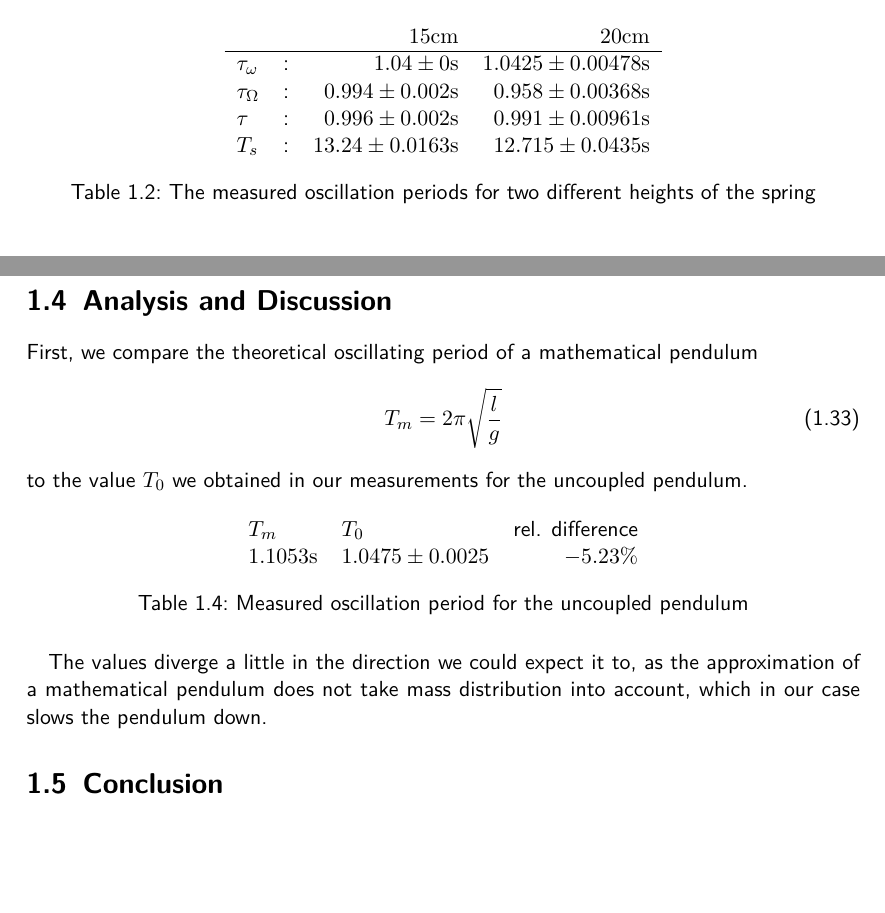
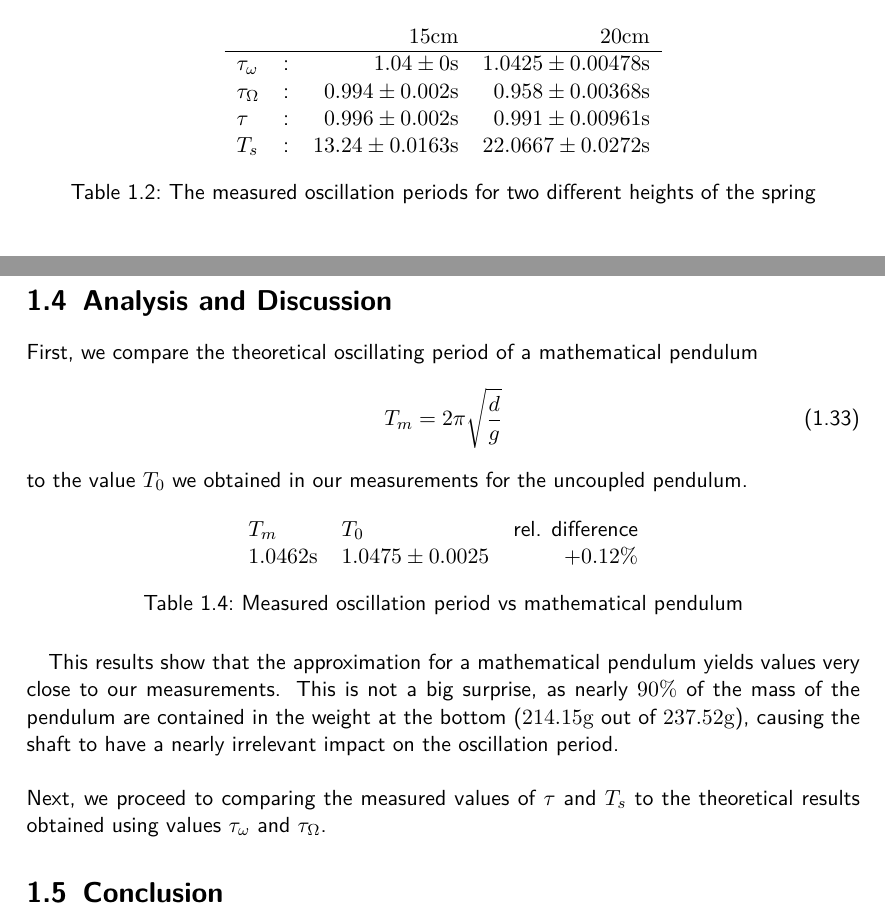
Before and after one commit to HappyEmu/physics-reports, a LaTeX thesis (exp7/report/report7.tex): two parts of pages 9 and 10 of 11, joined at a grey line, cut so that both start at the same text, the shorter picture padded with empty space. Compiled offline with pdfLaTeX.

Commit message:
further work on analysis
	modified:   exp7/report/report7.tex

```diff
--- a/exp7/report/report7.tex
+++ b/exp7/report/report7.tex
@@ -262,7 +262,7 @@ For the first series of measurements, one pendulum is detached from the spring,
 	$\tau_\omega$&:&$1.04\pm 0 \unit{s}$&$1.0425\pm 0.00478\unit{s}$\\
 	$\tau_\Omega$&:&$0.994\pm 0.002 \unit{s}$&$0.958\pm 0.00368\unit{s}$\\
 	$\tau$&:&$0.996\pm 0.002 \unit{s}$&$0.991\pm 0.00961\unit{s}$\\
-	$T_s$&:&$13.24\pm 0.0163 \unit{s}$&$12.715\pm 0.0435\unit{s}$\\
+	$T_s$&:&$13.24\pm 0.0163 \unit{s}$&$22.0667\pm 0.0272\unit{s}$\\
 	\end{tabular}
 	\caption{The measured oscillation periods for two different heights of the spring}
 \end{table}
@@ -277,20 +277,20 @@ For the first series of measurements, one pendulum is detached from the spring,
 \section{Analysis and Discussion}
 First, we compare the theoretical oscillating period of a mathematical pendulum
 \begin{equation}
-	T_m=2\pi\sqrt{\frac{l}{g}}
+	T_m=2\pi\sqrt{\frac{d}{g}}
 \end{equation}
 to the value $T_0$ we obtained in our measurements for the uncoupled pendulum.
 \begin{table}[H]
 	\centering
 	\begin{tabular}{llr}
 		$T_m$&$T_0$&rel. difference\\
-		$1.1053 \unit{s}$&$1.0475 \pm 0.0025$ & $-5.23\%$
+		$1.0462 \unit{s}$&$1.0475 \pm 0.0025$ & $+0.12\%$
 	\end{tabular}
-	\caption{Measured oscillation period for the uncoupled pendulum}
+	\caption{Measured oscillation period vs mathematical pendulum}
 \end{table}
-The values diverge a little in the direction we could expect it to, as the approximation of a mathematical pendulum does not take mass distribution into account, which in our case slows the pendulum down.
-
-
+This results show that the approximation for a mathematical pendulum yields values very close to our measurements. This is not a big surprise, as nearly $90\%$ of the mass of the pendulum are contained in the weight at the bottom ($214.15\unit{g}$ out of $237.52\unit{g}$), causing the shaft to have a nearly irrelevant impact on the oscillation period.\\
+\newline
+Next, we proceed to comparing the measured values of $\tau$ and $T_s$ to the theoretical results obtained using values $\tau_\omega$ and $\tau_\Omega$.
 
 \section{Conclusion}
 
```
Also changed, not shown: exp7/report/report7.tex (6 more changed lines).
